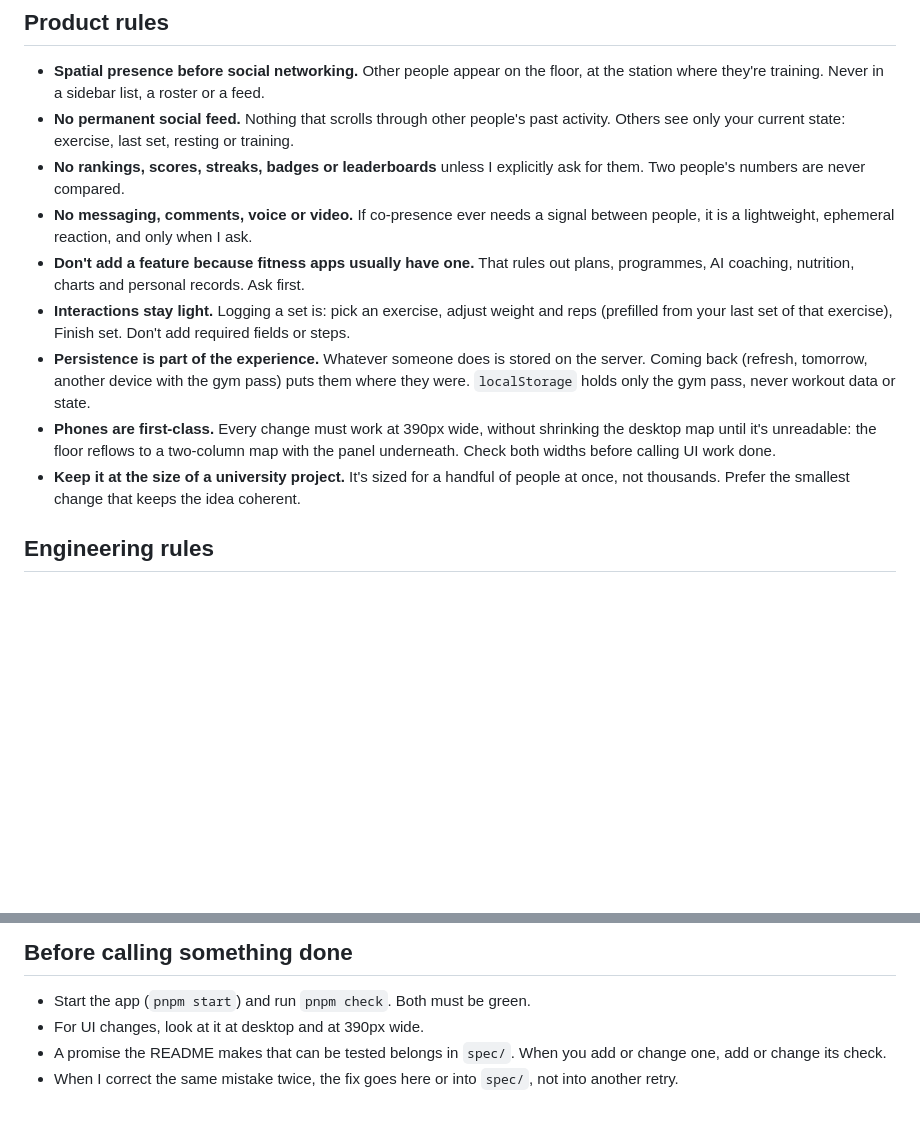
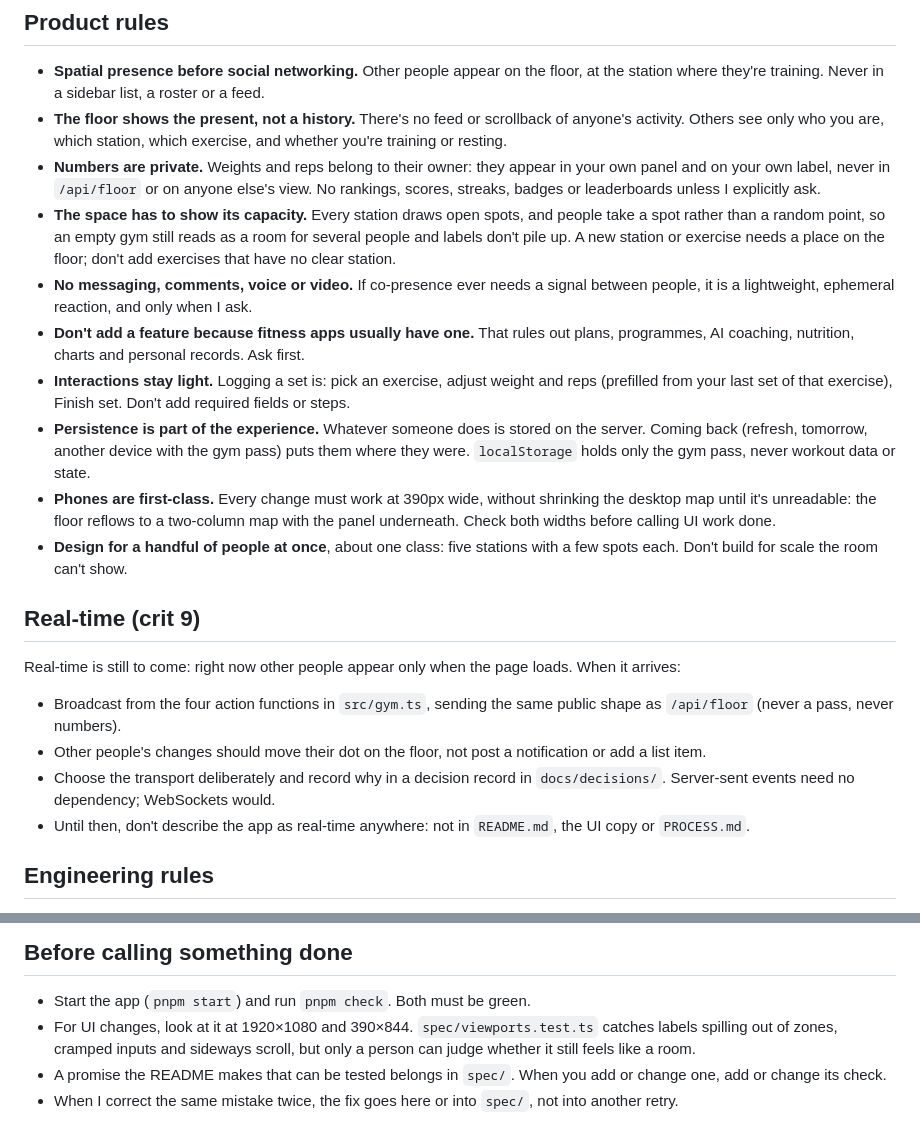
Before and after one commit to comp4020-agentic-coding-studio/comp4020-final-lyclccylcq, a Markdown page: CLAUDE.md, 2 parts joined by grey strips. GitHub-like rendering; blank space fills up the shorter version.

```diff
--- a/CLAUDE.md
+++ b/CLAUDE.md
@@ -14,11 +14,17 @@ quietly change the product.
 - **Spatial presence before social networking.** Other people appear on the
   floor, at the station where they're training. Never in a sidebar list, a
   roster or a feed.
-- **No permanent social feed.** Nothing that scrolls through other people's past
-  activity. Others see only your current state: exercise, last set, resting or
-  training.
-- **No rankings, scores, streaks, badges or leaderboards** unless I explicitly ask
-  for them. Two people's numbers are never compared.
+- **The floor shows the present, not a history.** There's no feed or scrollback of
+  anyone's activity. Others see only who you are, which station, which exercise,
+  and whether you're training or resting.
+- **Numbers are private.** Weights and reps belong to their owner: they appear in
+  your own panel and on your own label, never in `/api/floor` or on anyone
+  else's view. No rankings, scores, streaks, badges or leaderboards unless I
+  explicitly ask.
+- **The space has to show its capacity.** Every station draws open spots, and
+  people take a spot rather than a random point, so an empty gym still reads as a
+  room for several people and labels don't pile up. A new station or exercise
+  needs a place on the floor; don't add exercises that have no clear station.
 - **No messaging, comments, voice or video.** If co-presence ever needs a signal
   between people, it is a lightweight, ephemeral reaction, and only when I ask.
 - **Don't add a feature because fitness apps usually have one.** That rules out
@@ -35,9 +41,22 @@ quietly change the product.
   shrinking the desktop map until it's unreadable: the floor reflows to a
   two-column map with the panel underneath. Check both widths before calling UI
   work done.
-- **Keep it at the size of a university project.** It's sized for a handful of
-  people at once, not thousands. Prefer the smallest change that keeps the idea
-  coherent.
+- **Design for a handful of people at once**, about one class: five stations with a
+  few spots each. Don't build for scale the room can't show.
+
+## Real-time (crit 9)
+
+Real-time is still to come: right now other people appear only when the page
+loads. When it arrives:
+
+- Broadcast from the four action functions in `src/gym.ts`, sending the same public
+  shape as `/api/floor` (never a pass, never numbers).
+- Other people's changes should move their dot on the floor, not post a
+  notification or add a list item.
+- Choose the transport deliberately and record why in a decision record in
+  `docs/decisions/`. Server-sent events need no dependency; WebSockets would.
+- Until then, don't describe the app as real-time anywhere: not in `README.md`, the
+  UI copy or `PROCESS.md`.
 
 ## Engineering rules
 
@@ -66,7 +85,9 @@ quietly change the product.
 ## Before calling something done
 
 - Start the app (`pnpm start`) and run `pnpm check`. Both must be green.
-- For UI changes, look at it at desktop and at 390px wide.
+- For UI changes, look at it at 1920×1080 and 390×844. `spec/viewports.test.ts`
+  catches labels spilling out of zones, cramped inputs and sideways scroll, but
+  only a person can judge whether it still feels like a room.
 - A promise the README makes that can be tested belongs in `spec/`. When you add
   or change one, add or change its check.
 - When I correct the same mistake twice, the fix goes here or into `spec/`, not
```
Also changed, not shown: README.md (+39 -37 lines), docs/floor.png.
